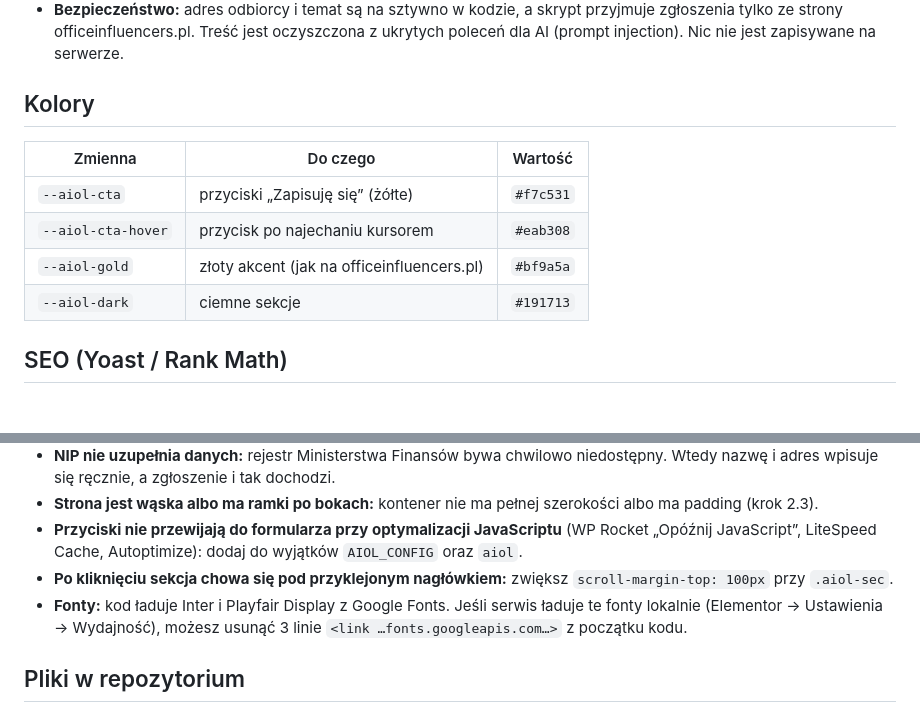
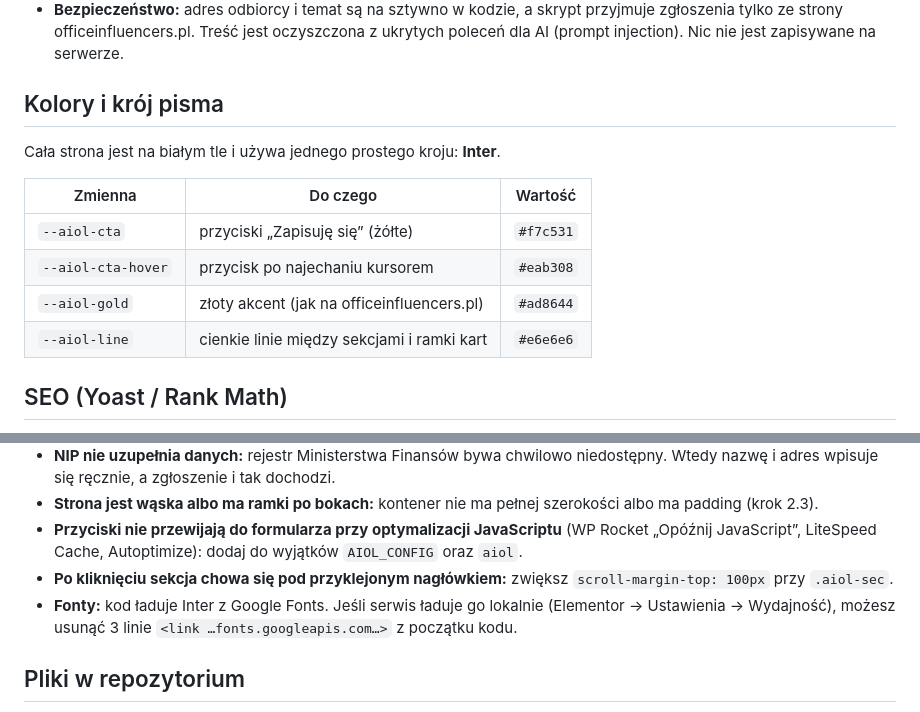
Before and after one commit to agnieszkaoi-bit/strona-ai, a Markdown page: ai-w-biurze/INSTRUKCJA.md, 2 parts joined by grey strips. Drawn GitHub-style; blank space fills up the shorter version.

Commit message:
Instrukcja: prosty krój Inter i białe tło, nowe kolory
Co-Authored-By: Claude Opus 5.5 <noreply@anthropic.com>
Claude-Session: https://claude.ai/code/session_016wDWTwLMTrRY3b66dFCHMH

```diff
--- a/ai-w-biurze/INSTRUKCJA.md
+++ b/ai-w-biurze/INSTRUKCJA.md
@@ -66,14 +66,16 @@ Wszystkie przyciski **„Zapisuję się”** przewijają stronę do formularza.
 - **Ochrona przed spamem** (jak w poprzednim formularzu): ukryte pole-pułapka, odrzucanie zbyt szybkich wysyłek, limit wysyłek z jednego adresu IP, blokada powtarzanej treści, odrzucanie adresów jednorazowych i zmyślonych domen.
 - **Bezpieczeństwo:** adres odbiorcy i temat są na sztywno w kodzie, a skrypt przyjmuje zgłoszenia tylko ze strony officeinfluencers.pl. Treść jest oczyszczona z ukrytych poleceń dla AI (prompt injection). Nic nie jest zapisywane na serwerze.
 
-## Kolory
+## Kolory i krój pisma
+
+Cała strona jest na białym tle i używa jednego prostego kroju: **Inter**.
 
 | Zmienna | Do czego | Wartość |
 |---|---|---|
 | `--aiol-cta` | przyciski „Zapisuję się” (żółte) | `#f7c531` |
 | `--aiol-cta-hover` | przycisk po najechaniu kursorem | `#eab308` |
-| `--aiol-gold` | złoty akcent (jak na officeinfluencers.pl) | `#bf9a5a` |
-| `--aiol-dark` | ciemne sekcje | `#191713` |
+| `--aiol-gold` | złoty akcent (jak na officeinfluencers.pl) | `#ad8644` |
+| `--aiol-line` | cienkie linie między sekcjami i ramki kart | `#e6e6e6` |
 
 ## SEO (Yoast / Rank Math)
 
@@ -99,7 +101,7 @@ Do `dataLayer` (Google Tag Manager) trafiają dwa zdarzenia:
 - **Strona jest wąska albo ma ramki po bokach:** kontener nie ma pełnej szerokości albo ma padding (krok 2.3).
 - **Przyciski nie przewijają do formularza przy optymalizacji JavaScriptu** (WP Rocket „Opóźnij JavaScript”, LiteSpeed Cache, Autoptimize): dodaj do wyjątków `AIOL_CONFIG` oraz `aiol`.
 - **Po kliknięciu sekcja chowa się pod przyklejonym nagłówkiem:** zwiększ `scroll-margin-top: 100px` przy `.aiol-sec`.
-- **Fonty:** kod ładuje Inter i Playfair Display z Google Fonts. Jeśli serwis ładuje te fonty lokalnie (Elementor → Ustawienia → Wydajność), możesz usunąć 3 linie `<link …fonts.googleapis.com…>` z początku kodu.
+- **Fonty:** kod ładuje Inter z Google Fonts. Jeśli serwis ładuje go lokalnie (Elementor → Ustawienia → Wydajność), możesz usunąć 3 linie `<link …fonts.googleapis.com…>` z początku kodu.
 
 ## Pliki w repozytorium
 
```
